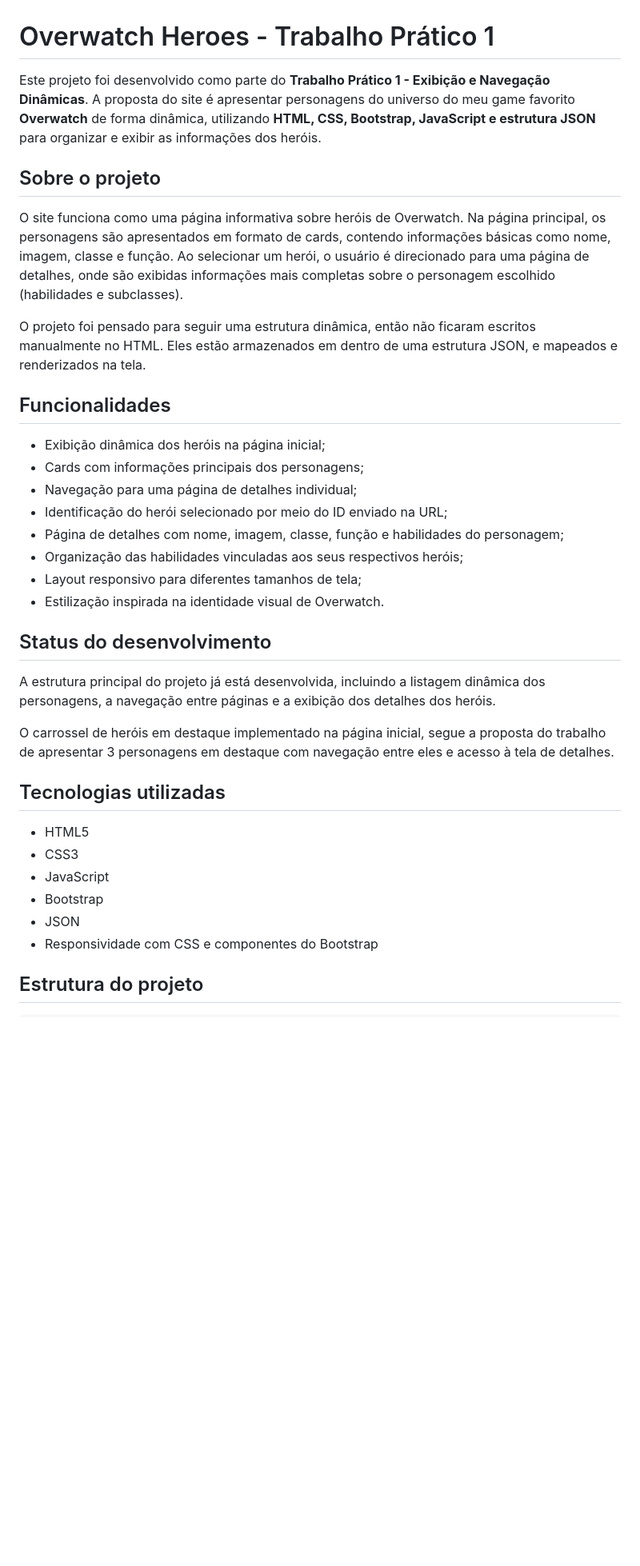
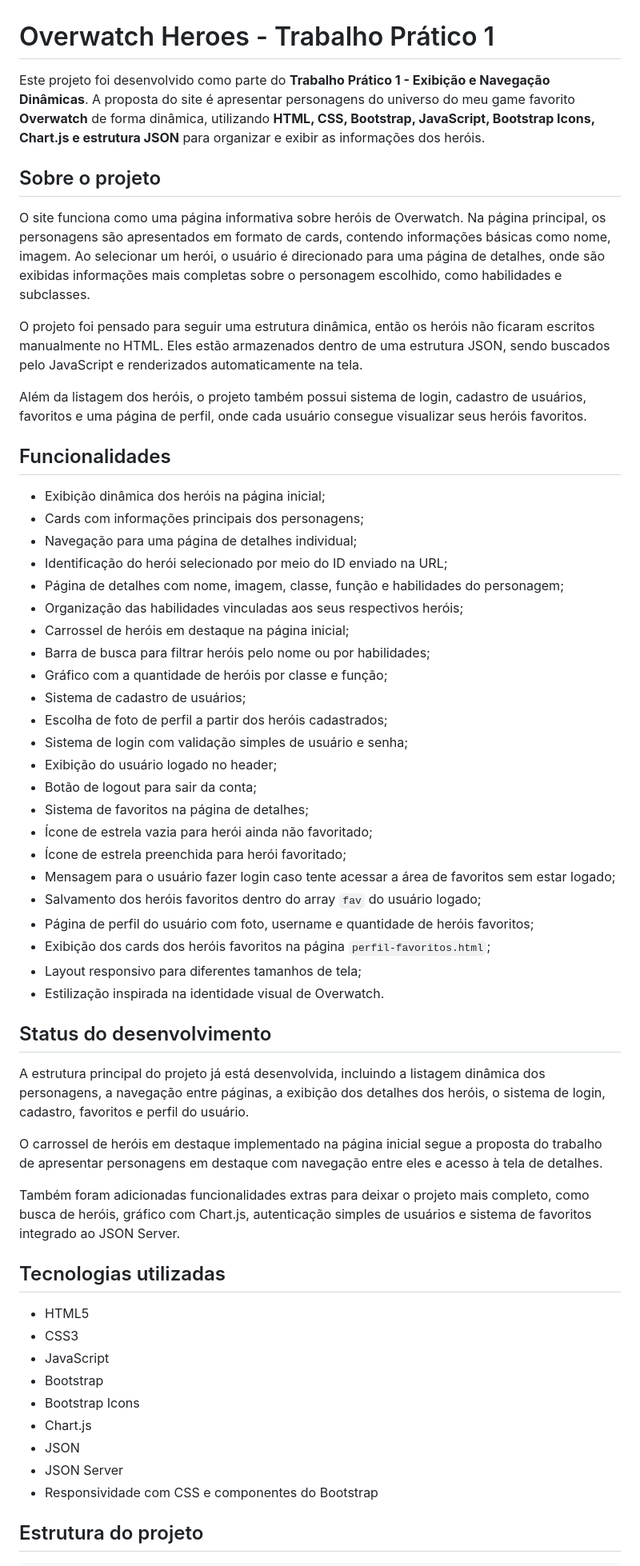
Before and after one commit to abneralmeidacord/trabalho-pratico-DIW-PUC, a Markdown page: README.md, the part around one of its changes. Shown at 80% size. GitHub-like rendering; blank space fills up the shorter version.

```diff
--- a/README.md
+++ b/README.md
@@ -1,12 +1,14 @@
 # Overwatch Heroes - Trabalho Prático 1
 
-Este projeto foi desenvolvido como parte do **Trabalho Prático 1 - Exibição e Navegação Dinâmicas**. A proposta do site é apresentar personagens do universo do meu game favorito **Overwatch** de forma dinâmica, utilizando **HTML, CSS, Bootstrap, JavaScript e estrutura JSON** para organizar e exibir as informações dos heróis.
+Este projeto foi desenvolvido como parte do **Trabalho Prático 1 - Exibição e Navegação Dinâmicas**. A proposta do site é apresentar personagens do universo do meu game favorito **Overwatch** de forma dinâmica, utilizando **HTML, CSS, Bootstrap, JavaScript, Bootstrap Icons, Chart.js e estrutura JSON** para organizar e exibir as informações dos heróis.
 
 ## Sobre o projeto
 
-O site funciona como uma página informativa sobre heróis de Overwatch. Na página principal, os personagens são apresentados em formato de cards, contendo informações básicas como nome, imagem, classe e função. Ao selecionar um herói, o usuário é direcionado para uma página de detalhes, onde são exibidas informações mais completas sobre o personagem escolhido (habilidades e subclasses).
+O site funciona como uma página informativa sobre heróis de Overwatch. Na página principal, os personagens são apresentados em formato de cards, contendo informações básicas como nome, imagem. Ao selecionar um herói, o usuário é direcionado para uma página de detalhes, onde são exibidas informações mais completas sobre o personagem escolhido, como habilidades e subclasses.
 
-O projeto foi pensado para seguir uma estrutura dinâmica, então não ficaram escritos manualmente no HTML. Eles estão armazenados em dentro de uma estrutura JSON, e mapeados e renderizados na tela.
+O projeto foi pensado para seguir uma estrutura dinâmica, então os heróis não ficaram escritos manualmente no HTML. Eles estão armazenados dentro de uma estrutura JSON, sendo buscados pelo JavaScript e renderizados automaticamente na tela.
+
+Além da listagem dos heróis, o projeto também possui sistema de login, cadastro de usuários, favoritos e uma página de perfil, onde cada usuário consegue visualizar seus heróis favoritos.
 
 ## Funcionalidades
 
@@ -16,14 +18,31 @@ O projeto foi pensado para seguir uma estrutura dinâmica, então não ficaram e
 - Identificação do herói selecionado por meio do ID enviado na URL;
 - Página de detalhes com nome, imagem, classe, função e habilidades do personagem;
 - Organização das habilidades vinculadas aos seus respectivos heróis;
+- Carrossel de heróis em destaque na página inicial;
+- Barra de busca para filtrar heróis pelo nome ou por habilidades;
+- Gráfico com a quantidade de heróis por classe e função;
+- Sistema de cadastro de usuários;
+- Escolha de foto de perfil a partir dos heróis cadastrados;
+- Sistema de login com validação simples de usuário e senha;
+- Exibição do usuário logado no header;
+- Botão de logout para sair da conta;
+- Sistema de favoritos na página de detalhes;
+- Ícone de estrela vazia para herói ainda não favoritado;
+- Ícone de estrela preenchida para herói favoritado;
+- Mensagem para o usuário fazer login caso tente acessar a área de favoritos sem estar logado;
+- Salvamento dos heróis favoritos dentro do array `fav` do usuário logado;
+- Página de perfil do usuário com foto, username e quantidade de heróis favoritos;
+- Exibição dos cards dos heróis favoritos na página `perfil-favoritos.html`;
 - Layout responsivo para diferentes tamanhos de tela;
 - Estilização inspirada na identidade visual de Overwatch.
 
 ## Status do desenvolvimento
 
-A estrutura principal do projeto já está desenvolvida, incluindo a listagem dinâmica dos personagens, a navegação entre páginas e a exibição dos detalhes dos heróis.
+A estrutura principal do projeto já está desenvolvida, incluindo a listagem dinâmica dos personagens, a navegação entre páginas, a exibição dos detalhes dos heróis, o sistema de login, cadastro, favoritos e perfil do usuário.
 
-O carrossel de heróis em destaque implementado na página inicial, segue a proposta do trabalho de apresentar 3 personagens em destaque com navegação entre eles e acesso à tela de detalhes.
+O carrossel de heróis em destaque implementado na página inicial segue a proposta do trabalho de apresentar personagens em destaque com navegação entre eles e acesso à tela de detalhes.
+
+Também foram adicionadas funcionalidades extras para deixar o projeto mais completo, como busca de heróis, gráfico com Chart.js, autenticação simples de usuários e sistema de favoritos integrado ao JSON Server.
 
 ## Tecnologias utilizadas
 
@@ -31,7 +50,10 @@ O carrossel de heróis em destaque implementado na página inicial, segue a prop
 - CSS3
 - JavaScript
 - Bootstrap
+- Bootstrap Icons
+- Chart.js
 - JSON
+- JSON Server
 - Responsividade com CSS e componentes do Bootstrap
 
 ## Estrutura do projeto
```
Also changed, not shown: other parts of README.md (+96 -12 lines).
